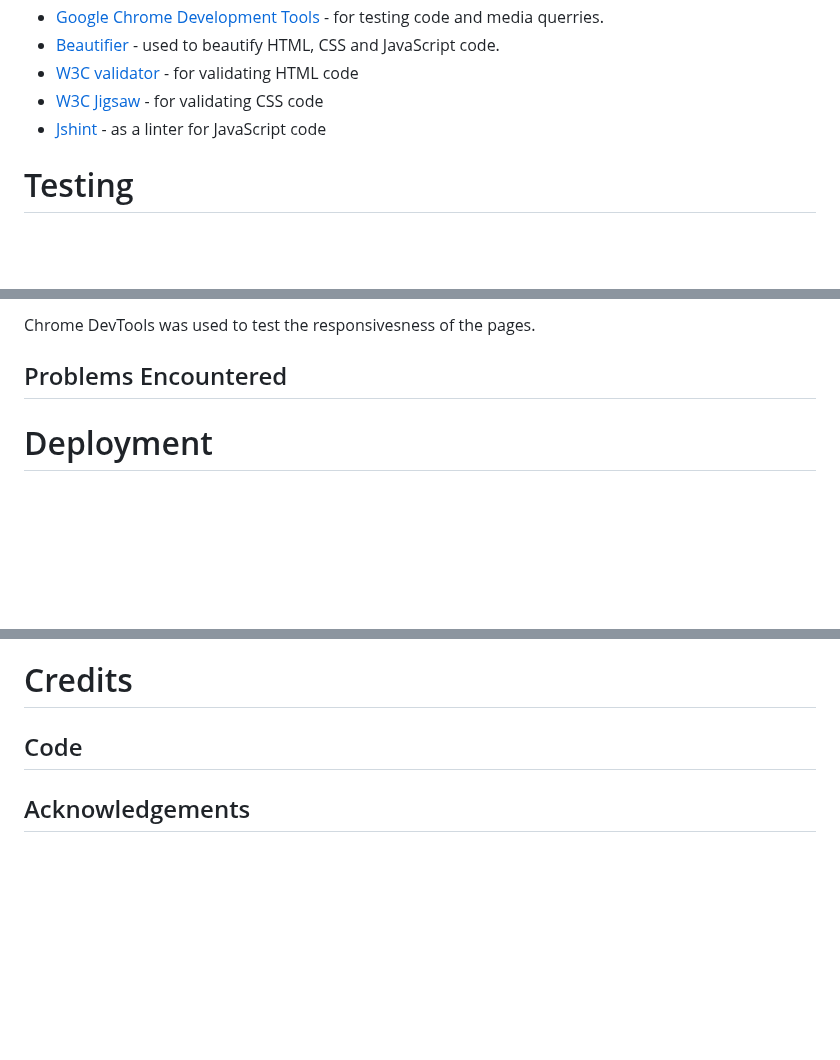
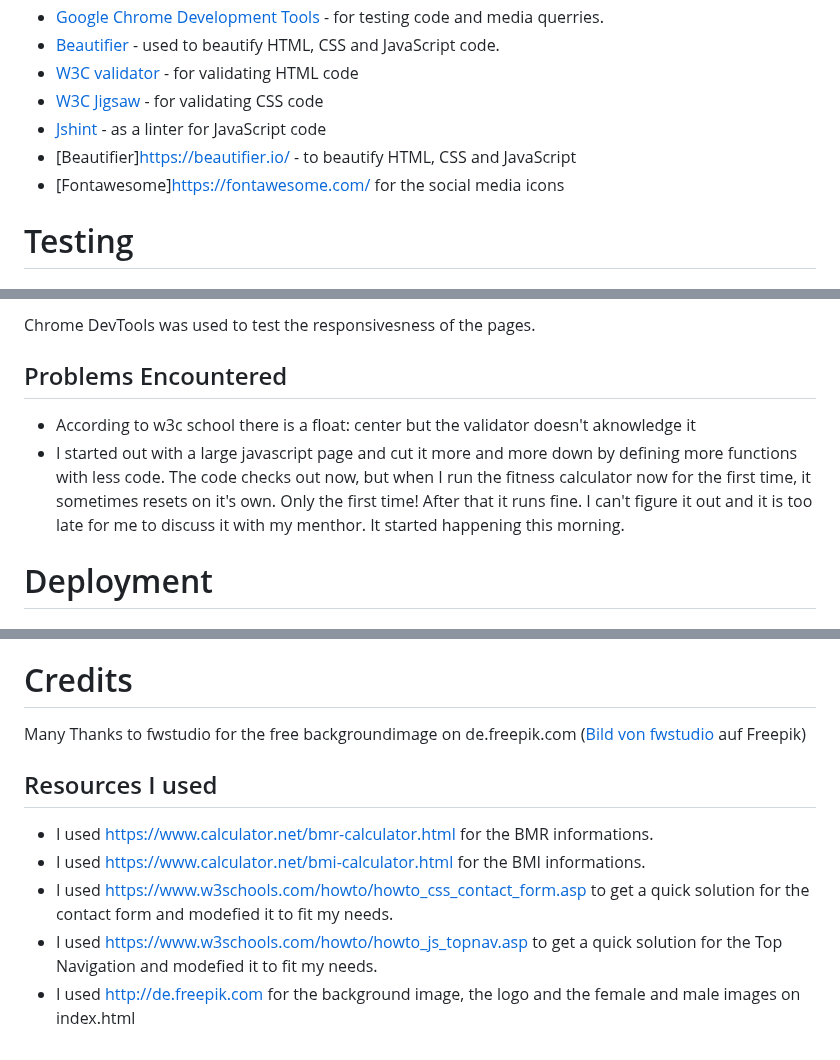
Before and after one commit to michaelhochlan/portfolio2, a Markdown page: README.md, 3 parts joined by grey strips. Rendered like a GitHub page; blank space fills up the shorter version.

```diff
--- a/README.md
+++ b/README.md
@@ -166,6 +166,9 @@ choose between male and female, which might turn these users off.
 * [W3C validator](https://validator.w3.org/) - for validating HTML code
 * [W3C Jigsaw](https://jigsaw.w3.org/css-validator/) - for validating CSS code
 * [Jshint](https://jshint.com/) - as a linter for JavaScript code
+* [Beautifier]https://beautifier.io/ - to beautify HTML, CSS and JavaScript
+* [Fontawesome]https://fontawesome.com/ for the social media icons
+
 
 # Testing
 ## Validator Testing
@@ -200,6 +203,9 @@ Chrome DevTools was used to test the responsivesness of the pages.
 
 ## Problems Encountered
 
+* According to w3c school there is a float: center but the validator doesn't aknowledge it
+* I started out with a large javascript page and cut it more and more down by defining more functions with less code. The code checks out now, but when I run the fitness calculator now for the first time, it sometimes resets on it's own. Only the first time! After that it runs fine. I can't figure it out and it is too late for me to discuss it with my menthor. It started happening this morning.
+
 # Deployment
 ## Deployment through GitHub Pages
 This site was deployed through GitHub Pages using the following steps:
@@ -216,5 +222,13 @@ This site was deployed through GitHub Pages using the following steps:
 * The page is online
 
 # Credits
-## Code
-## Acknowledgements
+
+Many Thanks to fwstudio for the free backgroundimage on de.freepik.com (<a href="https://de.freepik.com/fotos-kostenlos/beschaffenheit-der-hoelzernen-vorstaende_969740.htm#page=2&query=wooden%20background&position=3&from_view=search&track=ais">Bild von fwstudio</a> auf Freepik)
+
+## Resources I used
+
+* I used https://www.calculator.net/bmr-calculator.html for the BMR informations.
+* I used https://www.calculator.net/bmi-calculator.html for the BMI informations.
+* I used https://www.w3schools.com/howto/howto_css_contact_form.asp to get a quick solution for the contact form and modefied it to fit my needs.
+* I used https://www.w3schools.com/howto/howto_js_topnav.asp to get a quick solution for the Top Navigation and modefied it to fit my needs.
+* I used http://de.freepik.com for the background image, the logo and the female and male images on index.html
```
Also changed, not shown: other parts of README.md (+3 -3 lines).
